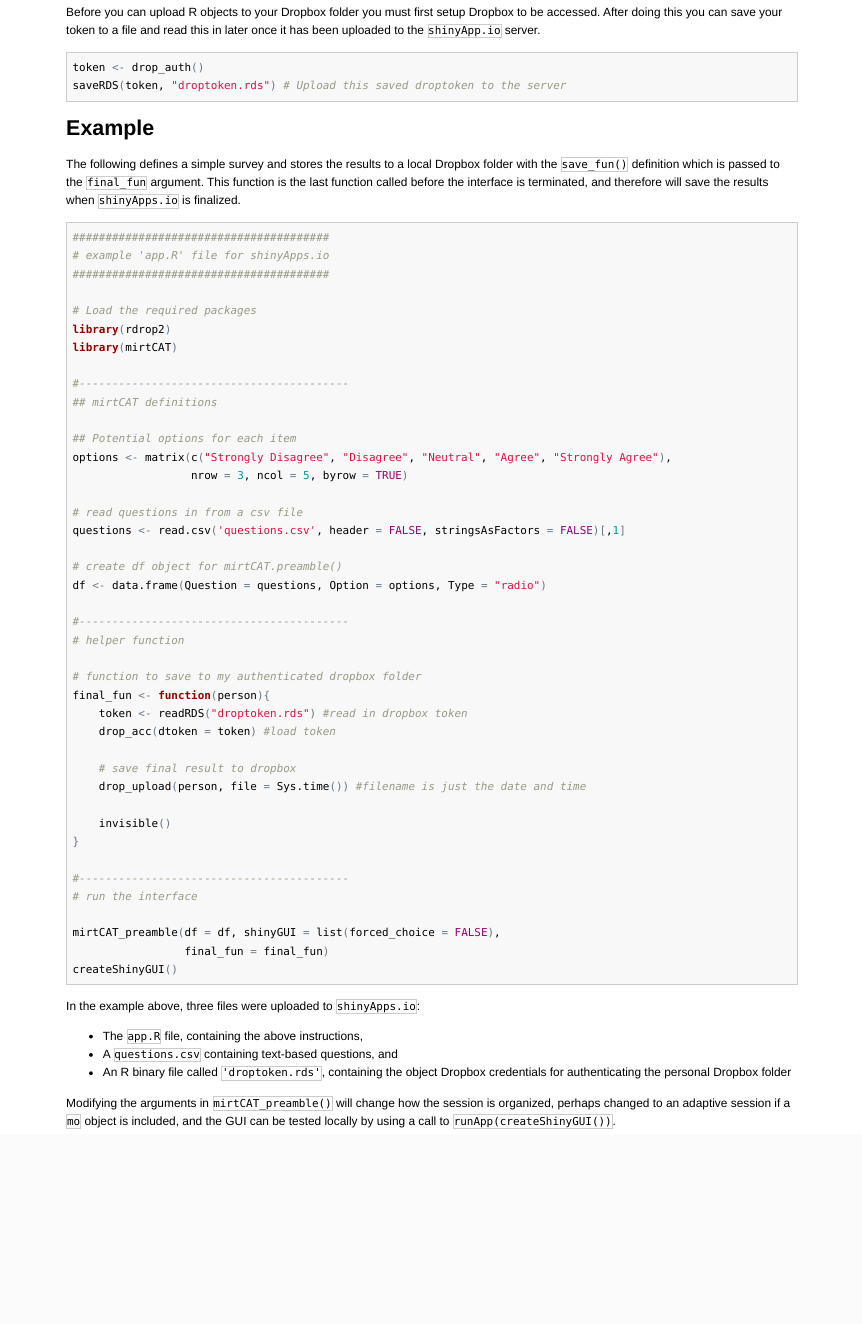
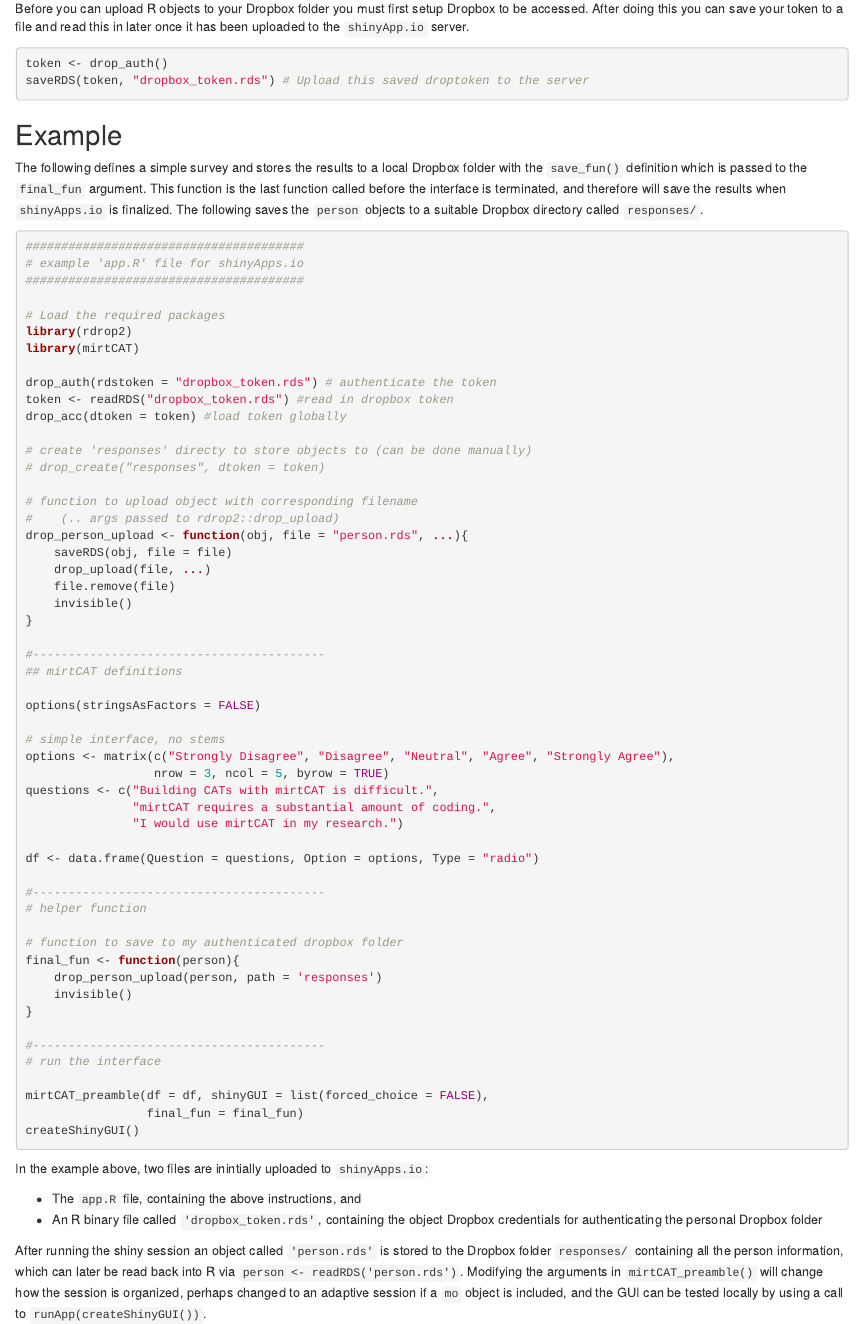
Before and after one commit to philchalmers/mirtCAT, an R Markdown document (source/shinyApps.Rmd): the page in a window 1100 px wide, from 680 px down before the commit and from 720 px down after it, so that both start at the same text. The pictures show the output file html/shinyApps.html that the author committed with the source, opened offline.

Commit message:
more intelligent shiny.io example

````diff
--- a/source/shinyApps.Rmd
+++ b/source/shinyApps.Rmd
@@ -51,7 +51,7 @@ you can save your token to a file and read this in later once it has been upload
 
 ```{r eval=FALSE}
 token <- drop_auth()
-saveRDS(token, "droptoken.rds") # Upload this saved droptoken to the server
+saveRDS(token, "dropbox_token.rds") # Upload this saved droptoken to the server
 ```
 
 Example
@@ -60,7 +60,8 @@ Example
 The following defines a simple survey and stores the results to a local Dropbox folder with the
 `save_fun()` definition which is passed to the `final_fun` argument.
 This function is the last function called before the interface is terminated,
-and therefore will save the results when `shinyApps.io` is finalized.
+and therefore will save the results when `shinyApps.io` is finalized. The following saves
+the `person` objects to a suitable Dropbox directory called `responses/`.
 
 ```{r eval=FALSE}
 #######################################
@@ -71,17 +72,34 @@ and therefore will save the results when `shinyApps.io` is finalized.
 library(rdrop2)
 library(mirtCAT)
 
+drop_auth(rdstoken = "dropbox_token.rds") # authenticate the token
+token <- readRDS("dropbox_token.rds") #read in dropbox token
+drop_acc(dtoken = token) #load token globally
+
+# create 'responses' directy to store objects to (can be done manually)
+# drop_create("responses", dtoken = token)
+
+# function to upload object with corresponding filename
+#    (.. args passed to rdrop2::drop_upload)
+drop_person_upload <- function(obj, file = "person.rds", ...){
+    saveRDS(obj, file = file)
+    drop_upload(file, ...)
+    file.remove(file)
+    invisible()
+}
+
 #-----------------------------------------
 ## mirtCAT definitions
 
-## Potential options for each item
+options(stringsAsFactors = FALSE)
+
+# simple interface, no stems
 options <- matrix(c("Strongly Disagree", "Disagree", "Neutral", "Agree", "Strongly Agree"),
                   nrow = 3, ncol = 5, byrow = TRUE)
+questions <- c("Building CATs with mirtCAT is difficult.",
+               "mirtCAT requires a substantial amount of coding.",
+               "I would use mirtCAT in my research.")
 
-# read questions in from a csv file
-questions <- read.csv('questions.csv', header = FALSE, stringsAsFactors = FALSE)[,1]
-
-# create df object for mirtCAT.preamble()
 df <- data.frame(Question = questions, Option = options, Type = "radio")
 
 #-----------------------------------------
@@ -89,12 +107,7 @@ df <- data.frame(Question = questions, Option = options, Type = "radio")
 
 # function to save to my authenticated dropbox folder
 final_fun <- function(person){
-    token <- readRDS("droptoken.rds") #read in dropbox token
-    drop_acc(dtoken = token) #load token
-
-    # save final result to dropbox
-    drop_upload(person, file = Sys.time()) #filename is just the date and time
-
+    drop_person_upload(person, path = 'responses')
     invisible()
 }
 
@@ -106,14 +119,12 @@ mirtCAT_preamble(df = df, shinyGUI = list(forced_choice = FALSE),
 createShinyGUI()
 ```
 
-In the example above, three files were uploaded to `shinyApps.io`:
+In the example above, two files are inintially uploaded to `shinyApps.io`:
 
-- The `app.R` file, containing the above instructions,
-- A `questions.csv` containing text-based questions, and
-- An R binary file called `'droptoken.rds'`, containing the object
+- The `app.R` file, containing the above instructions, and
+- An R binary file called `'dropbox_token.rds'`, containing the object
   Dropbox credentials for authenticating the personal Dropbox folder
 
-
-Modifying the arguments in `mirtCAT_preamble()` will change how the session is organized,
-perhaps changed to an adaptive session if a `mo` object is included, and the
-GUI can be tested locally by using a call to `runApp(createShinyGUI())`.
+After running the shiny session an object called `'person.rds'` is stored
+to the Dropbox folder `responses/` containing all the person information, which
+can later be read back into R via `person <- readRDS('person.rds')`. Modifying the arguments in `mirtCAT_preamble()` will change how the session is organized,  perhaps changed to an adaptive session if a `mo` object is included, and the  GUI can be tested locally by using a call to `runApp(createShinyGUI())`.
````
Also changed, not shown: html/shinyApps.html.
